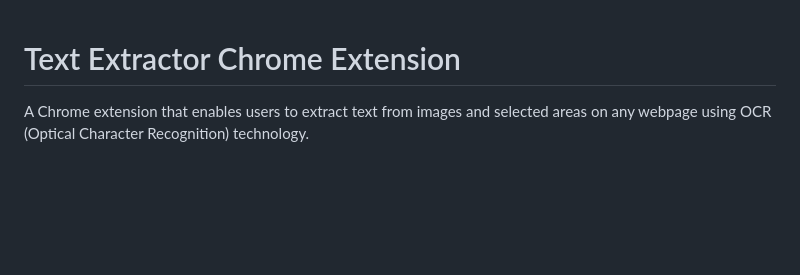
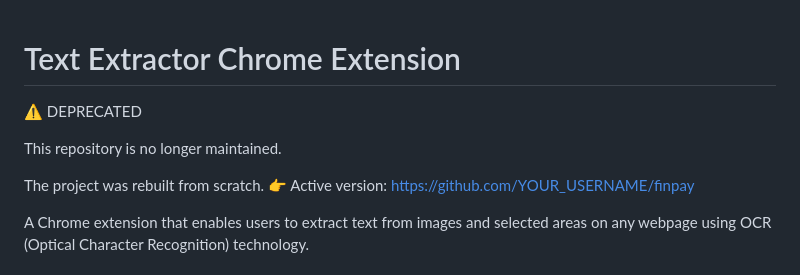
Before and after one commit to drizlad/text-Extractor, a Markdown page: README.md, the part around the change. Drawn GitHub-style; blank space fills up the shorter version.

Commit message:
depracated
⚠️ DEPRECATED

This repository is no longer maintained.

The project was rebuilt from scratch.
👉 Active version: https://github.com/YOUR_USERNAME/finpay

```diff
--- a/README.md
+++ b/README.md
@@ -1,4 +1,10 @@
 # Text Extractor Chrome Extension
+⚠️ DEPRECATED
+
+This repository is no longer maintained.
+
+The project was rebuilt from scratch.
+👉 Active version: https://github.com/YOUR_USERNAME/finpay
 
 A Chrome extension that enables users to extract text from images and selected areas on any webpage using OCR (Optical Character Recognition) technology.
 
```
